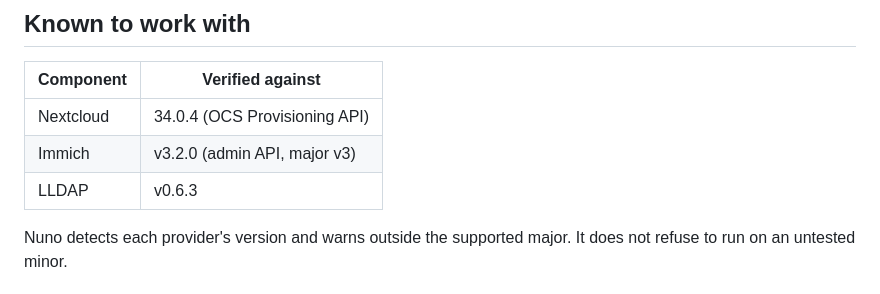
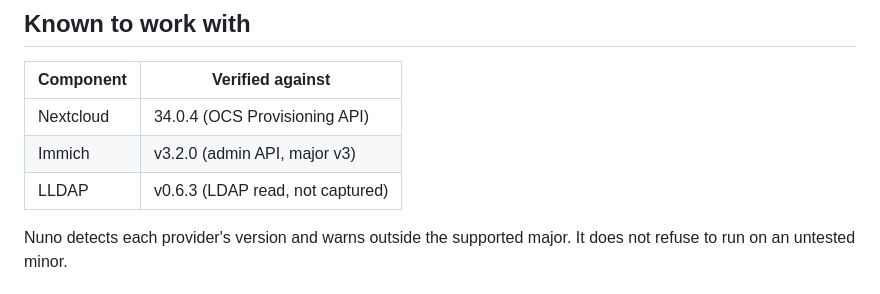
Before and after one commit to marcodellemarche/nuno, a Markdown page: README.md, the part around the change. Rendered like a GitHub page.

Commit message:
Qualify the LLDAP entry in the compatibility table

```diff
--- a/README.md
+++ b/README.md
@@ -122,7 +122,7 @@ See [`CONTRIBUTING.md`](CONTRIBUTING.md) and [`AGENTS.md`](AGENTS.md). Issues an
 |---|---|
 | Nextcloud | 34.0.4 (OCS Provisioning API) |
 | Immich | v3.2.0 (admin API, major v3) |
-| LLDAP | v0.6.3 |
+| LLDAP | v0.6.3 (LDAP read, not captured) |
 
 Nuno detects each provider's version and warns outside the supported major. It does not refuse to run on an untested minor.
 
```
